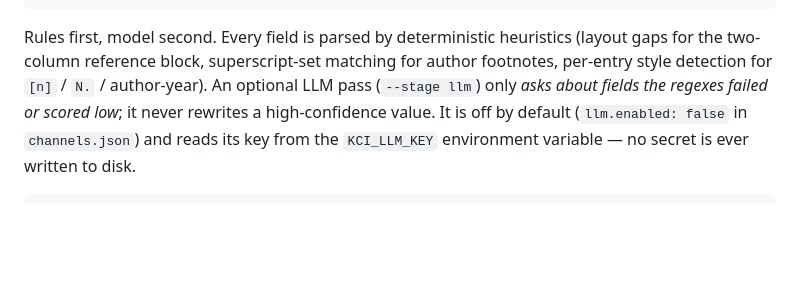
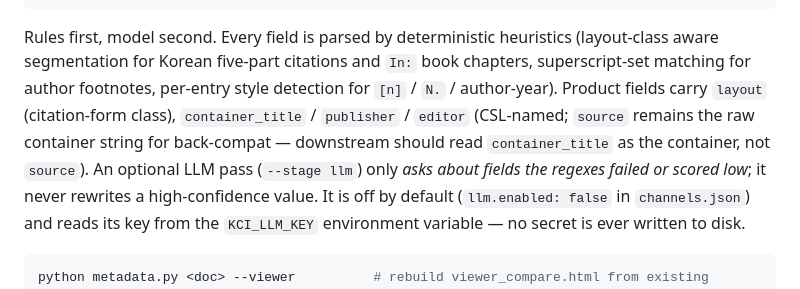
Before and after one commit to KieranFinn/multidoc-ocr-compare, a Markdown page: README.md, the part around the change. GitHub-like rendering; blank space fills up the shorter version.

Commit message:
Update README.md (NER entity extraction + metadata layer)

````diff
--- a/README.md
+++ b/README.md
@@ -103,9 +103,12 @@ python metadata.py <doc> --stage abs       # Korean + English abstracts
 python metadata.py <doc> --stage report    # -> out/<doc>/metadata.json + _metadata_report.html
 ```
 
-Rules first, model second. Every field is parsed by deterministic heuristics (layout gaps for the
-two-column reference block, superscript-set matching for author footnotes, per-entry style detection
-for `[n]` / `N.` / author-year). An optional LLM pass (`--stage llm`) only *asks about fields the
+Rules first, model second. Every field is parsed by deterministic heuristics (layout-class aware
+segmentation for Korean five-part citations and `In:` book chapters, superscript-set matching for
+author footnotes, per-entry style detection for `[n]` / `N.` / author-year). Product fields carry
+`layout` (citation-form class), `container_title` / `publisher` / `editor` (CSL-named; `source`
+remains the raw container string for back-compat — downstream should read `container_title` as the
+container, not `source`). An optional LLM pass (`--stage llm`) only *asks about fields the
 regexes failed or scored low*; it never rewrites a high-confidence value. It is off by default
 (`llm.enabled: false` in `channels.json`) and reads its key from the `KCI_LLM_KEY` environment
 variable — no secret is ever written to disk.
````
